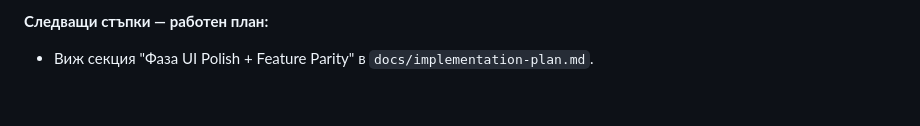
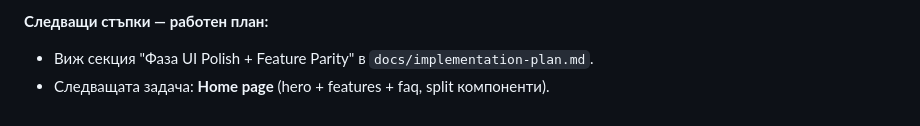
Before and after one commit to mariva565/mariva565-full-stack-ai-capstone, a Markdown page: docs/dev-log.md, the part around the change. GitHub-like rendering.

```diff
--- a/docs/dev-log.md
+++ b/docs/dev-log.md
@@ -263,3 +263,4 @@
 
 **Следващи стъпки — работен план:**
 - Виж секция "Фаза UI Polish + Feature Parity" в `docs/implementation-plan.md`.
+- Следващата задача: **Home page** (hero + features + faq, split компоненти).
```
Also changed, not shown: docs/implementation-plan.md (+1 -1 lines).
